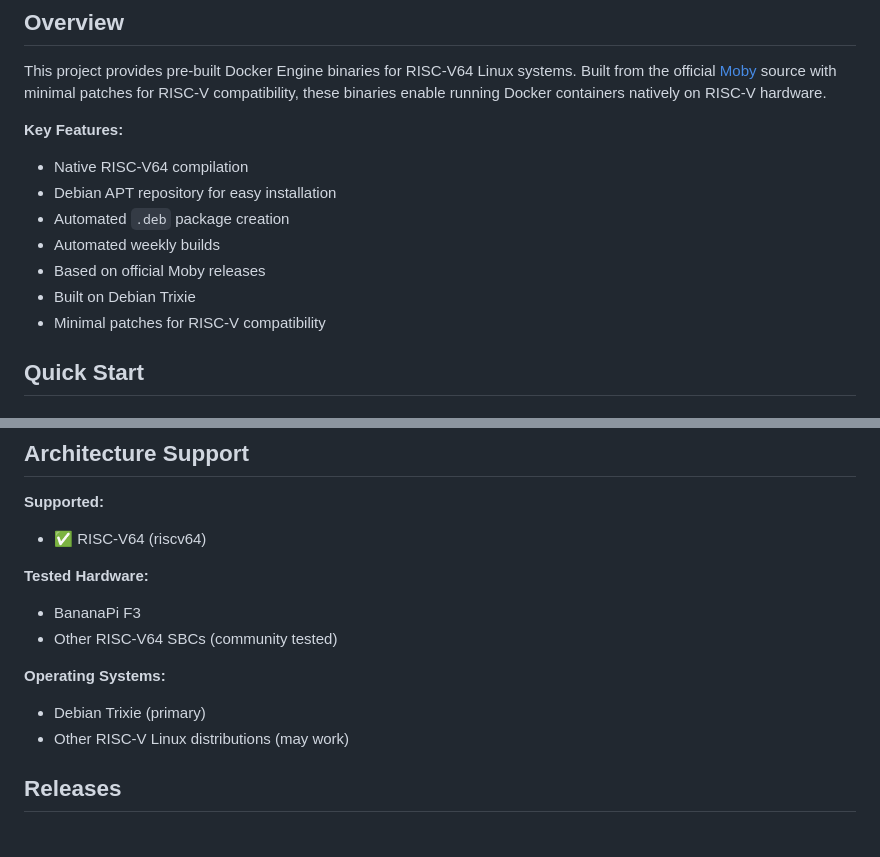
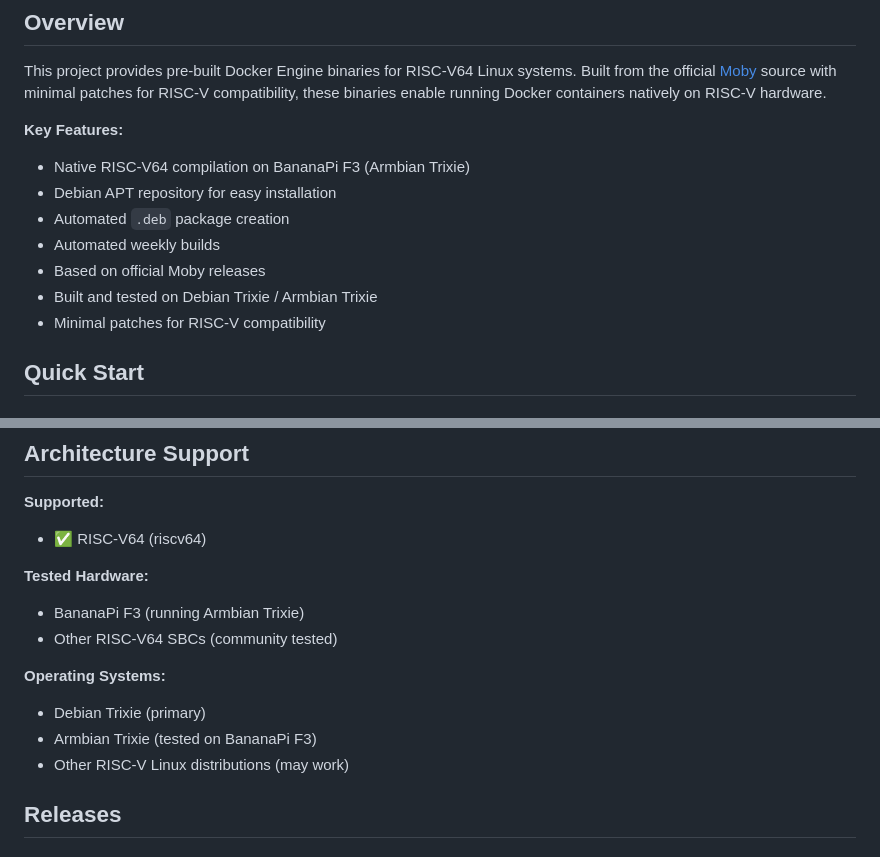
Before and after one commit to gounthar/docker-for-riscv64, a Markdown page: README.md, 2 parts joined by grey strips. Rendered like a GitHub page.

Commit message:
docs: add Armbian information throughout documentation
Add explicit mentions of Armbian Trixie as the build/test environment.

Changes:
- README.md: Note Armbian Trixie as tested OS
- README.md: Mention BananaPi F3 runs Armbian Trixie
- README.md: Update key features to reference Armbian
- RUNNER-SETUP.md: Add Armbian to prerequisites
- RUNNER-SETUP.md: Note testing on Armbian Trixie

The project is built on BananaPi F3 hardware running Armbian Trixie
(Debian Trixie variant for ARM/RISC-V boards).

🤖 Generated with [Claude Code](https://claude.com/claude-code)

Co-Authored-By: Claude <noreply@anthropic.com>

```diff
--- a/README.md
+++ b/README.md
@@ -7,12 +7,12 @@ Native Docker Engine binaries built for RISC-V64 architecture, enabling containe
 This project provides pre-built Docker Engine binaries for RISC-V64 Linux systems. Built from the official [Moby](https://github.com/moby/moby) source with minimal patches for RISC-V compatibility, these binaries enable running Docker containers natively on RISC-V hardware.
 
 **Key Features:**
-- Native RISC-V64 compilation
+- Native RISC-V64 compilation on BananaPi F3 (Armbian Trixie)
 - Debian APT repository for easy installation
 - Automated `.deb` package creation
 - Automated weekly builds
 - Based on official Moby releases
-- Built on Debian Trixie
+- Built and tested on Debian Trixie / Armbian Trixie
 - Minimal patches for RISC-V compatibility
 
 ## Quick Start
@@ -96,11 +96,12 @@ docker info
 - ✅ RISC-V64 (riscv64)
 
 **Tested Hardware:**
-- BananaPi F3
+- BananaPi F3 (running Armbian Trixie)
 - Other RISC-V64 SBCs (community tested)
 
 **Operating Systems:**
 - Debian Trixie (primary)
+- Armbian Trixie (tested on BananaPi F3)
 - Other RISC-V Linux distributions (may work)
 
 ## Releases
```
Also changed, not shown: RUNNER-SETUP.md (+3 -1 lines).
